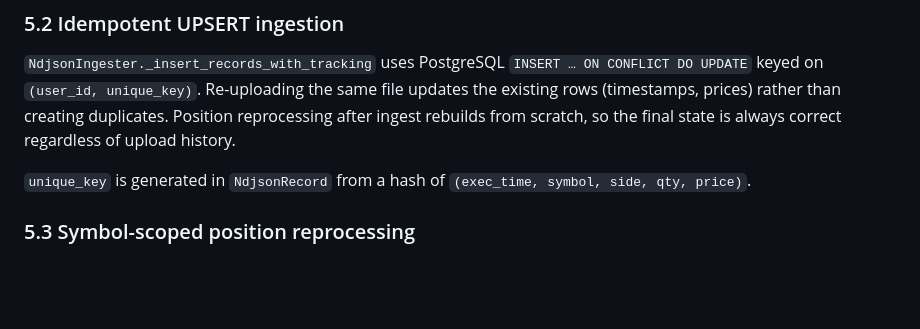
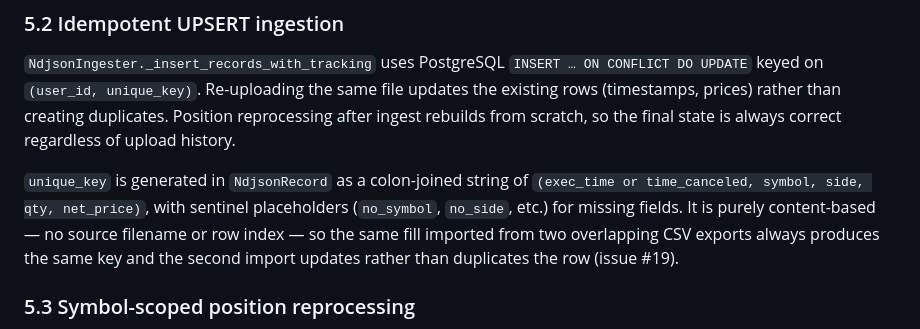
Before and after one commit to EricBell/trading-journal, a Markdown page: docs/OVERVIEW.md, the part around one of its changes. GitHub-like rendering; blank space fills up the shorter version.

Commit message:
docs: update OVERVIEW.md for content-based unique_key fix (issue #19)
Correct the unique_key description in §5.2 to match the actual fields
used (exec_time/time_canceled, symbol, side, qty, net_price) and note
it's purely content-based with no filename/row-index component.

```diff
--- a/docs/OVERVIEW.md
+++ b/docs/OVERVIEW.md
@@ -186,7 +186,12 @@ keyed on `(user_id, unique_key)`. Re-uploading the same file updates the existin
 (timestamps, prices) rather than creating duplicates. Position reprocessing after ingest
 rebuilds from scratch, so the final state is always correct regardless of upload history.
 
-`unique_key` is generated in `NdjsonRecord` from a hash of `(exec_time, symbol, side, qty, price)`.
+`unique_key` is generated in `NdjsonRecord` as a colon-joined string of
+`(exec_time or time_canceled, symbol, side, qty, net_price)`, with sentinel placeholders
+(`no_symbol`, `no_side`, etc.) for missing fields. It is purely content-based — no source
+filename or row index — so the same fill imported from two overlapping CSV exports always
+produces the same key and the second import updates rather than duplicates the row
+(issue #19).
 
 ### 5.3 Symbol-scoped position reprocessing
 
```
Also changed, not shown: other parts of docs/OVERVIEW.md (+2 -2 lines).
